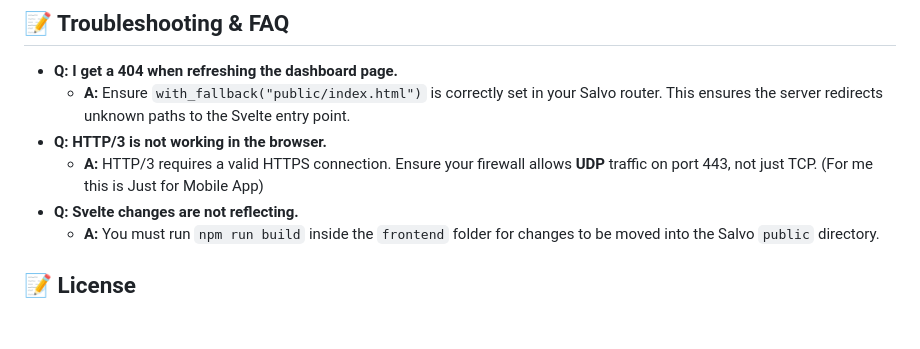
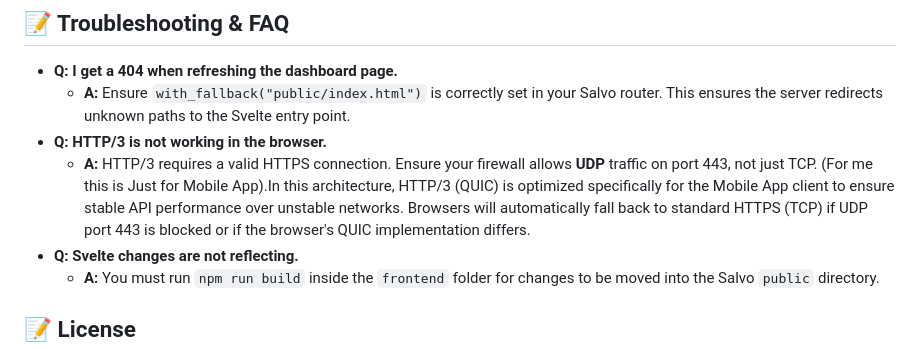
Before and after one commit to mg3994/antinna.in, a Markdown page: README.md, the part around the change. Drawn GitHub-style; blank space fills up the shorter version.

```diff
--- a/README.md
+++ b/README.md
@@ -107,7 +107,7 @@ Router::with_path("<**path>")
 * **Q: I get a 404 when refreshing the dashboard page.**
   * **A:** Ensure `with_fallback("public/index.html")` is correctly set in your Salvo router. This ensures the server redirects unknown paths to the Svelte entry point.
 * **Q: HTTP/3 is not working in the browser.**
-  * **A:** HTTP/3 requires a valid HTTPS connection. Ensure your firewall allows **UDP** traffic on port 443, not just TCP. (For me this is Just for Mobile App)
+  * **A:** HTTP/3 requires a valid HTTPS connection. Ensure your firewall allows **UDP** traffic on port 443, not just TCP. (For me this is Just for Mobile App).In this architecture, HTTP/3 (QUIC) is optimized specifically for the Mobile App client to ensure stable API performance over unstable networks. Browsers will automatically fall back to standard HTTPS (TCP) if UDP port 443 is blocked or if the browser's QUIC implementation differs.
 * **Q: Svelte changes are not reflecting.**
   * **A:** You must run `npm run build` inside the `frontend` folder for changes to be moved into the Salvo `public` directory.
 
```
